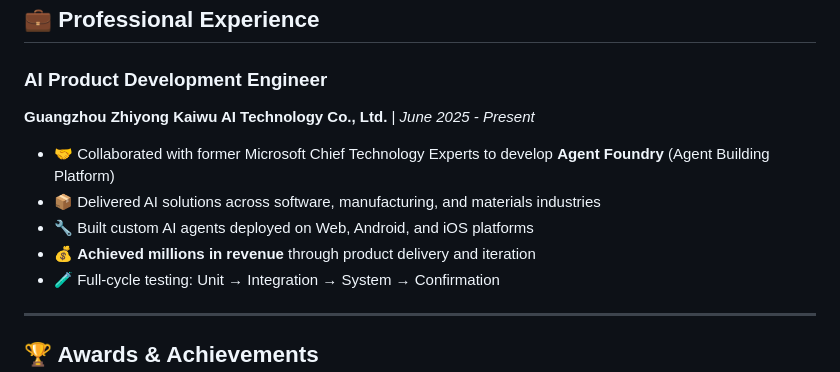
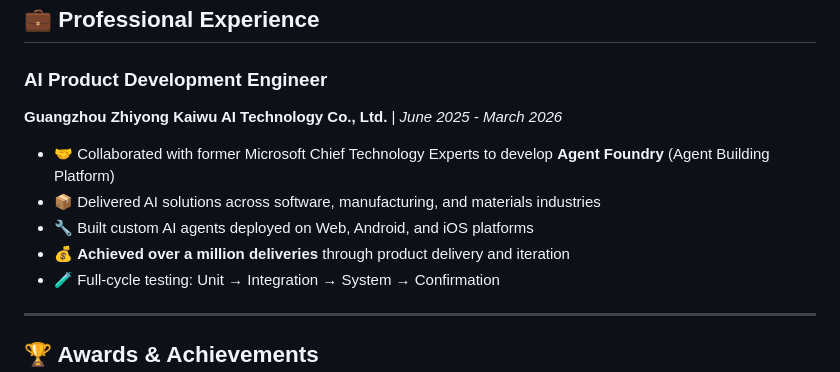
Before and after one commit to gunian2004/gunian2004.github.io, a Markdown page: README.md, the part around the change. Drawn GitHub-style.

Commit message:
feat
Updated employment duration and modified revenue achievement statement.

```diff
--- a/README.md
+++ b/README.md
@@ -71,12 +71,12 @@
 ## 💼 Professional Experience
 
 ### AI Product Development Engineer
-**Guangzhou Zhiyong Kaiwu AI Technology Co., Ltd.** | *June 2025 - Present*
+**Guangzhou Zhiyong Kaiwu AI Technology Co., Ltd.** | *June 2025 - March 2026*
 
 - 🤝 Collaborated with former Microsoft Chief Technology Experts to develop **Agent Foundry** (Agent Building Platform)
 - 📦 Delivered AI solutions across software, manufacturing, and materials industries
 - 🔧 Built custom AI agents deployed on Web, Android, and iOS platforms
-- 💰 **Achieved millions in revenue** through product delivery and iteration
+- 💰 **Achieved over a million deliveries** through product delivery and iteration
 - 🧪 Full-cycle testing: Unit → Integration → System → Confirmation
 
 ---
```
